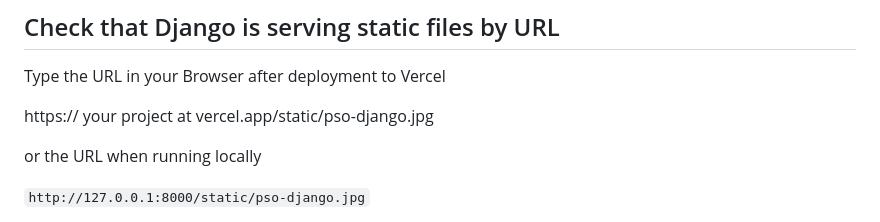
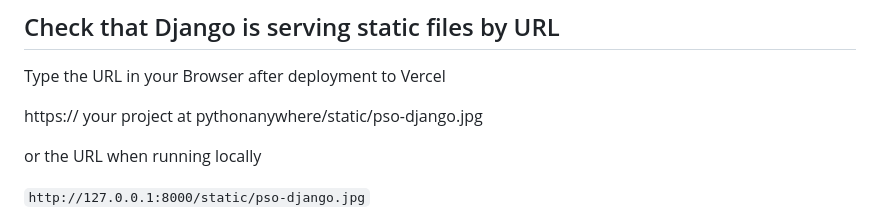
Before and after one commit to persteenolsen/django-pythonanywhere, a Markdown page: README.md, the part around the change. Drawn GitHub-style.

```diff
--- a/README.md
+++ b/README.md
@@ -205,7 +205,7 @@ Note: The above command may not be needed as this Starter dont have a Django Adm
 
 Type the URL in your Browser after deployment to Vercel
 
-https:// your project at vercel.app/static/pso-django.jpg
+https:// your project at pythonanywhere/static/pso-django.jpg
 
 or the URL when running locally
 
```
